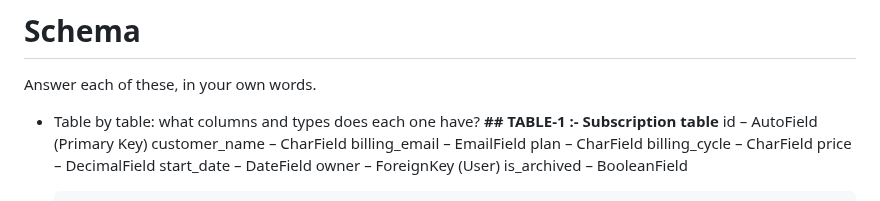
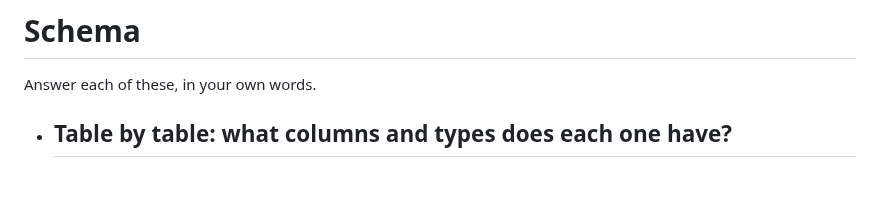
Before and after one commit to Gosia-Parveen/Invoice_G, a Markdown page: docs/schema.md, the part around one of its changes. Drawn GitHub-style.

```diff
--- a/docs/schema.md
+++ b/docs/schema.md
@@ -2,15 +2,5 @@
 
 Answer each of these, in your own words.
 
-- Table by table: what columns and types does each one have?
-**## TABLE-1 :- Subscription table**
-    id – AutoField (Primary Key)
-    customer_name – CharField
-    billing_email – EmailField
-    plan – CharField
-    billing_cycle – CharField
-    price – DecimalField
-    start_date – DateField
-    owner – ForeignKey (User)
-    is_archived – BooleanField
+- ## Table by table: what columns and types does each one have?
 
```
Also changed, not shown: other parts of docs/schema.md (+52 -41 lines).
